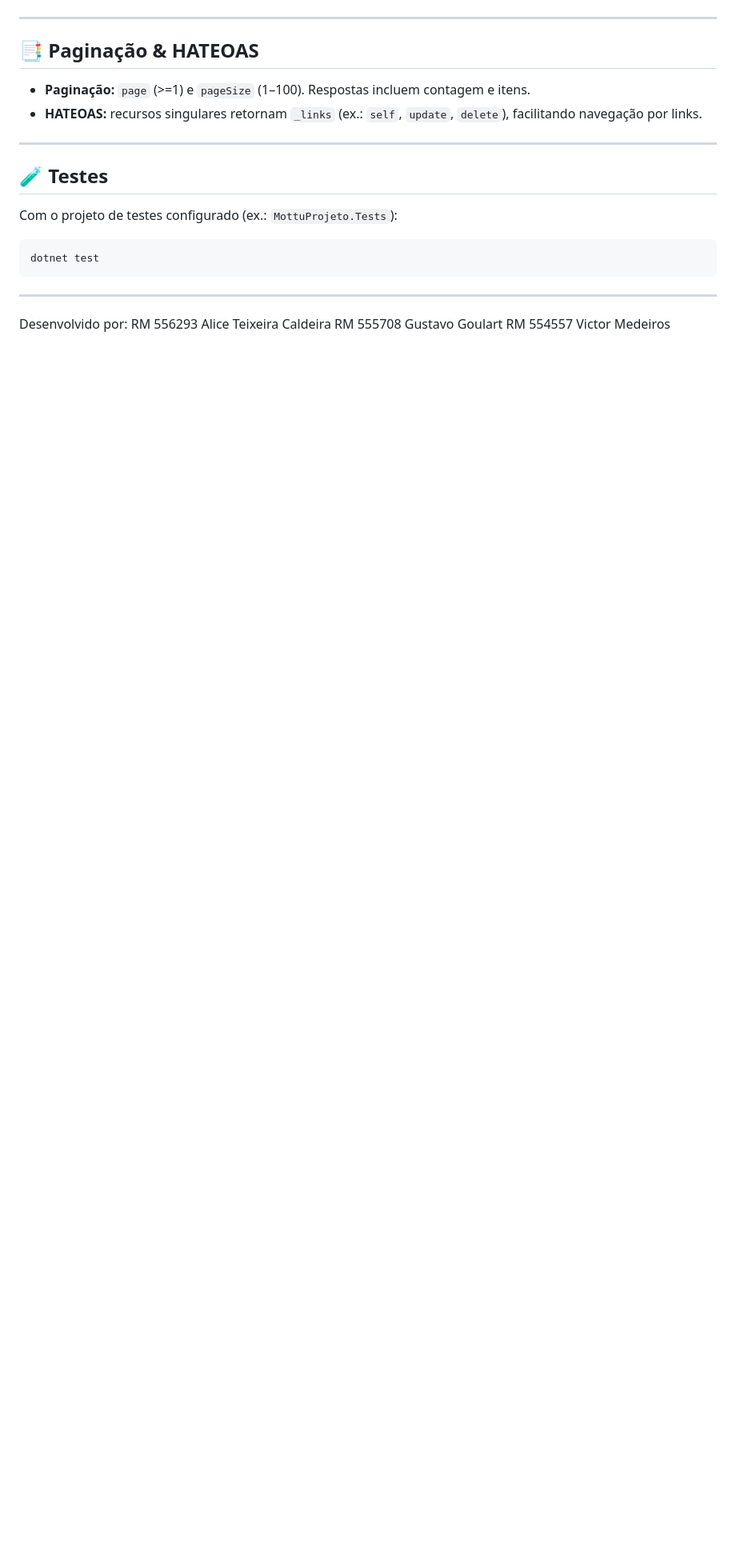
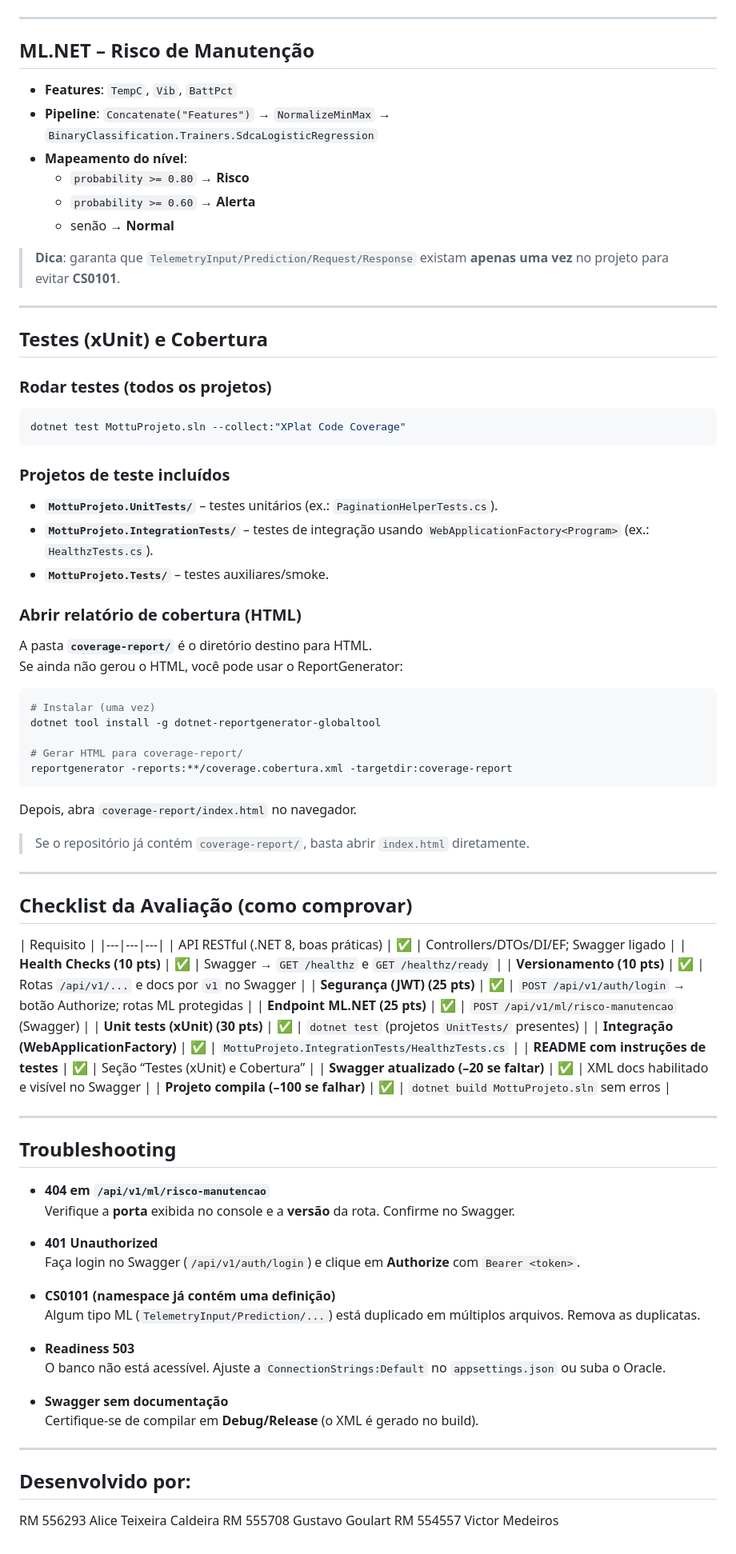
Before and after one commit to victornbm7405/Sprint1-DOTNET, a Markdown page: README.md, the part around one of its changes. Shown at 80% size. Rendered like a GitHub page; blank space fills up the shorter version.

Commit message:
Revise README for project updates and clarity
Updated the README to reflect project changes and removed outdated instructions.

````diff
--- a/README.md
+++ b/README.md
@@ -133,20 +166,86 @@ dotnet run
 
 ---
 
-## 📑 Paginação & HATEOAS
-- **Paginação:** `page` (>=1) e `pageSize` (1–100). Respostas incluem contagem e itens.
-- **HATEOAS:** recursos singulares retornam `_links` (ex.: `self`, `update`, `delete`), facilitando navegação por links.
+## ML.NET – Risco de Manutenção
+
+- **Features**: `TempC`, `Vib`, `BattPct`
+- **Pipeline**: `Concatenate("Features")` → `NormalizeMinMax` → `BinaryClassification.Trainers.SdcaLogisticRegression`
+- **Mapeamento do nível**:
+  - `probability >= 0.80` → **Risco**
+  - `probability >= 0.60` → **Alerta**
+  - senão → **Normal**
+
+> **Dica**: garanta que `TelemetryInput/Prediction/Request/Response` existam **apenas uma vez** no projeto para evitar **CS0101**.
 
 ---
 
-## 🧪 Testes
-Com o projeto de testes configurado (ex.: `MottuProjeto.Tests`):
-```powershell
-dotnet test
+## Testes (xUnit) e Cobertura
+
+### Rodar testes (todos os projetos)
+```bash
+dotnet test MottuProjeto.sln --collect:"XPlat Code Coverage"
 ```
+
+### Projetos de teste incluídos
+- **`MottuProjeto.UnitTests/`** – testes unitários (ex.: `PaginationHelperTests.cs`).
+- **`MottuProjeto.IntegrationTests/`** – testes de integração usando `WebApplicationFactory<Program>` (ex.: `HealthzTests.cs`).
+- **`MottuProjeto.Tests/`** – testes auxiliares/smoke.
+
+### Abrir relatório de cobertura (HTML)
+A pasta **`coverage-report/`** é o diretório destino para HTML.
+Se ainda não gerou o HTML, você pode usar o ReportGenerator:
+
+```bash
+# Instalar (uma vez)
+dotnet tool install -g dotnet-reportgenerator-globaltool
+
+# Gerar HTML para coverage-report/
+reportgenerator -reports:**/coverage.cobertura.xml -targetdir:coverage-report
+```
+Depois, abra `coverage-report/index.html` no navegador.
+
+> Se o repositório já contém `coverage-report/`, basta abrir `index.html` diretamente.
 
 ---
 
-Desenvolvido por:
+## Checklist da Avaliação (como comprovar)
+
+| Requisito |
+|---|---|---|
+| API RESTful (.NET 8, boas práticas) | ✅ | Controllers/DTOs/DI/EF; Swagger ligado |
+| **Health Checks (10 pts)** | ✅ | Swagger → `GET /healthz` e `GET /healthz/ready` |
+| **Versionamento (10 pts)** | ✅ | Rotas `/api/v1/...` e docs por `v1` no Swagger |
+| **Segurança (JWT) (25 pts)** | ✅ | `POST /api/v1/auth/login` → botão Authorize; rotas ML protegidas |
+| **Endpoint ML.NET (25 pts)** | ✅ | `POST /api/v1/ml/risco-manutencao` (Swagger) |
+| **Unit tests (xUnit) (30 pts)** | ✅ | `dotnet test` (projetos `UnitTests/` presentes) |
+| **Integração (WebApplicationFactory)** | ✅ | `MottuProjeto.IntegrationTests/HealthzTests.cs` |
+| **README com instruções de testes** | ✅ | Seção “Testes (xUnit) e Cobertura” |
+| **Swagger atualizado (–20 se faltar)** | ✅ | XML docs habilitado e visível no Swagger |
+| **Projeto compila (–100 se falhar)** | ✅ | `dotnet build MottuProjeto.sln` sem erros |
+
+---
+
+## Troubleshooting
+
+- **404 em `/api/v1/ml/risco-manutencao`**
+  Verifique a **porta** exibida no console e a **versão** da rota. Confirme no Swagger.
+
+- **401 Unauthorized**
+  Faça login no Swagger (`/api/v1/auth/login`) e clique em **Authorize** com `Bearer <token>`.
+
+- **CS0101 (namespace já contém uma definição)**
+  Algum tipo ML (`TelemetryInput/Prediction/...`) está duplicado em múltiplos arquivos. Remova as duplicatas.
+
+- **Readiness 503**
+  O banco não está acessível. Ajuste a `ConnectionStrings:Default` no `appsettings.json` ou suba o Oracle.
+
+- **Swagger sem documentação**
+  Certifique-se de compilar em **Debug/Release** (o XML é gerado no build).
+
+---
+
+## Desenvolvido por:
+
 RM 556293 Alice Teixeira Caldeira
-RM 555708 Gustavo Goulart RM 554557 Victor Medeiros
+RM 555708 Gustavo Goulart
+RM 554557 Victor Medeiros
````
Also changed, not shown: other parts of README.md (+134 -101 lines).
